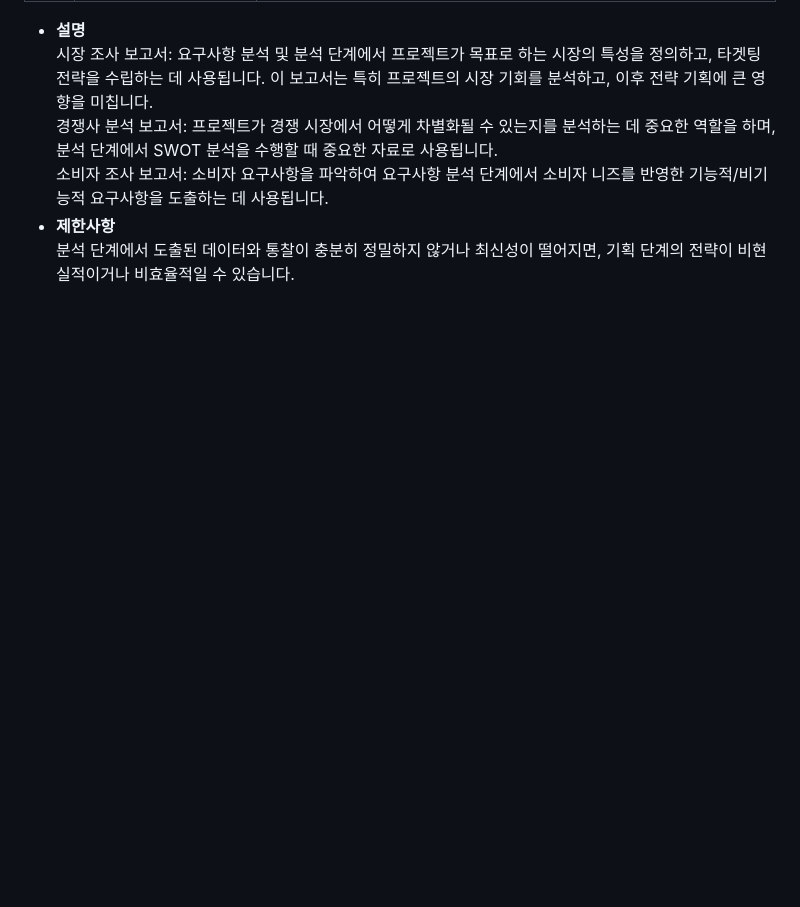
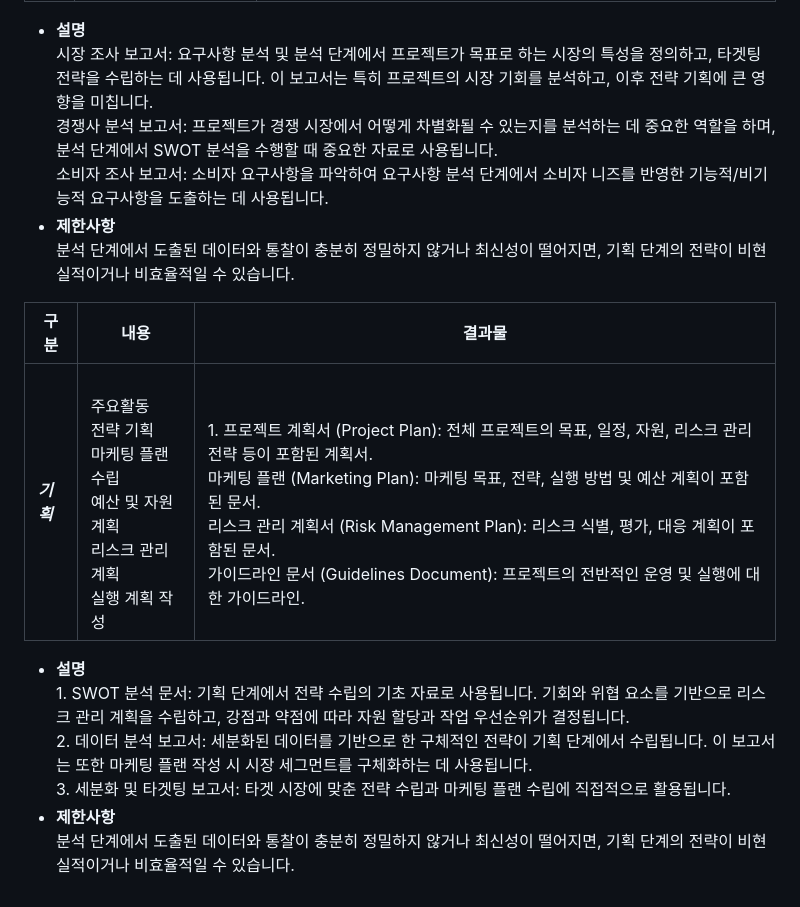
Before and after one commit to project-200OK/project-200-OK, a Markdown page: README.md, the part around the change. Rendered like a GitHub page; blank space fills up the shorter version.

```diff
--- a/README.md
+++ b/README.md
@@ -243,3 +243,11 @@
 <br>소비자 조사 보고서: 소비자 요구사항을 파악하여 요구사항 분석 단계에서 소비자 니즈를 반영한 기능적/비기능적 요구사항을 도출하는 데 사용됩니다.</br>
 - **제한사항**
 <br>분석 단계에서 도출된 데이터와 통찰이 충분히 정밀하지 않거나 최신성이 떨어지면, 기획 단계의 전략이 비현실적이거나 비효율적일 수 있습니다.</br>
+
+| 구분 |    내용   |  결과물 |
+|------|-----------|---------|
+| ***기획*** | <br>주요활동</br> <br>전략 기획</br><br>마케팅 플랜 수립</br><br>예산 및 자원 계획</br><br>리스크 관리 계획</br><br>실행 계획 작성</br>| <br>1. 프로젝트 계획서 (Project Plan): 전체 프로젝트의 목표, 일정, 자원, 리스크 관리 전략 등이 포함된 계획서.</br> <br>마케팅 플랜 (Marketing Plan): 마케팅 목표, 전략, 실행 방법 및 예산 계획이 포함된 문서.</br><br>리스크 관리 계획서 (Risk Management Plan): 리스크 식별, 평가, 대응 계획이 포함된 문서.</br><br>가이드라인 문서 (Guidelines Document): 프로젝트의 전반적인 운영 및 실행에 대한 가이드라인.</br> |
+- **설명**
+  <br>1. SWOT 분석 문서: 기획 단계에서 전략 수립의 기초 자료로 사용됩니다. 기회와 위협 요소를 기반으로 리스크 관리 계획을 수립하고, 강점과 약점에 따라 자원 할당과 작업 우선순위가 결정됩니다.</br> <br>2. 데이터 분석 보고서: 세분화된 데이터를 기반으로 한 구체적인 전략이 기획 단계에서 수립됩니다. 이 보고서는 또한 마케팅 플랜 작성 시 시장 세그먼트를 구체화하는 데 사용됩니다.</br> <br> 3. 세분화 및 타겟팅 보고서: 타겟 시장에 맞춘 전략 수립과 마케팅 플랜 수립에 직접적으로 활용됩니다.</br>
+- **제한사항**
+  <br>분석 단계에서 도출된 데이터와 통찰이 충분히 정밀하지 않거나 최신성이 떨어지면, 기획 단계의 전략이 비현실적이거나 비효율적일 수 있습니다.</br>
```
